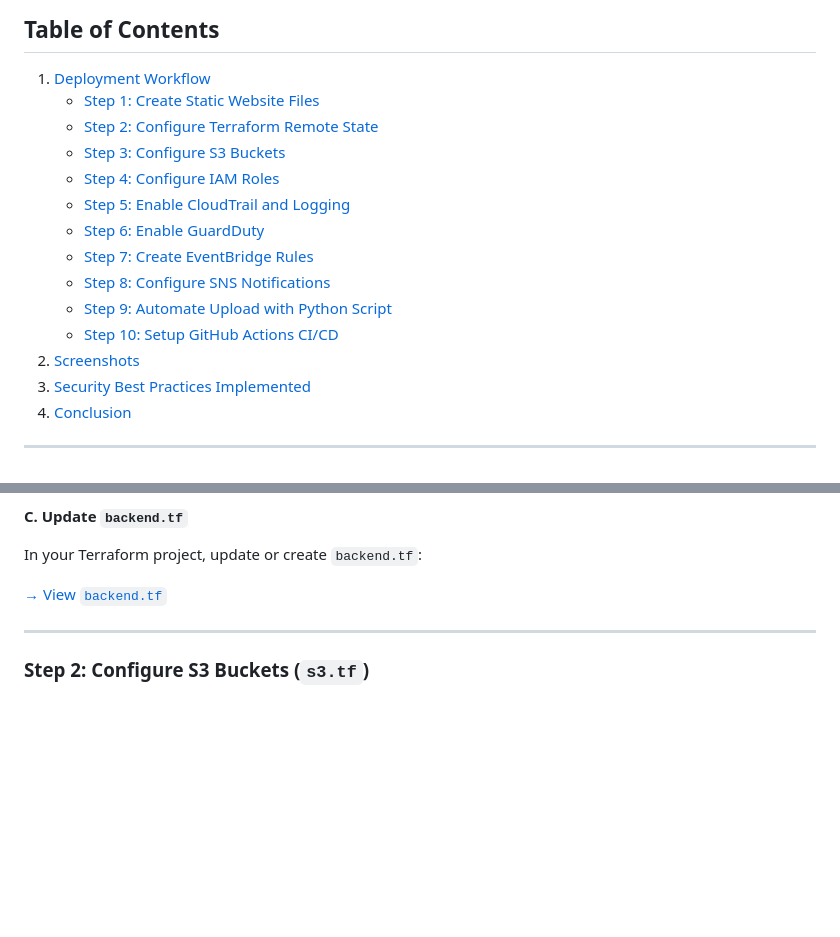
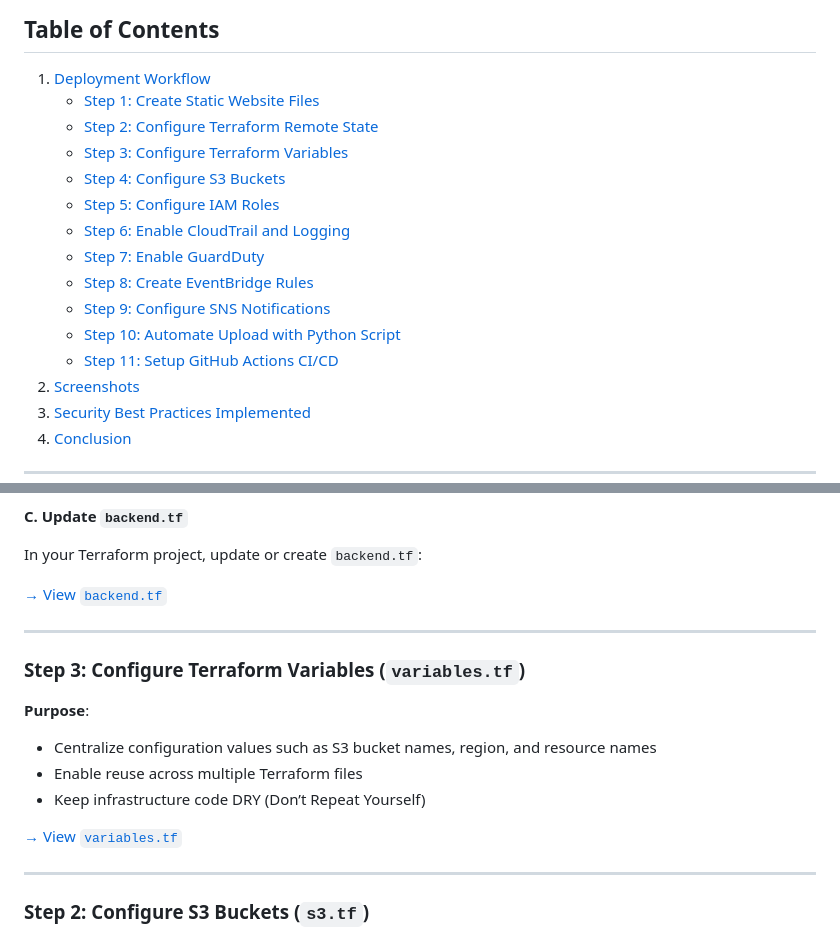
Before and after one commit to monrdeme/secure-static-site-aws, a Markdown page: README.md, 2 parts joined by grey strips. GitHub-like rendering; blank space fills up the shorter version.

```diff
--- a/README.md
+++ b/README.md
@@ -44,16 +44,17 @@ Before you begin, ensure you have the following:
 ## Table of Contents
 
 1. [Deployment Workflow](#project-overview)
-    - [Step 1: Create Static Website Files](#step-0-create-static-website-files)
-    - [Step 2: Configure Terraform Remote State](#configure-terraform-remote-state)
-    - [Step 3: Configure S3 Buckets](#step-1-configure-s3-buckets)
-    - [Step 4: Configure IAM Roles](#step-2-configure-iam-roles)
-    - [Step 5: Enable CloudTrail and Logging](#step-3-enable-cloudtrail-and-logging)
-    - [Step 6: Enable GuardDuty](#step-4-enable-guardduty)
-    - [Step 7: Create EventBridge Rules](#step-5-create-eventbridge-rules)
-    - [Step 8: Configure SNS Notifications](#step-6-configure-sns-notifications)
-    - [Step 9: Automate Upload with Python Script](#step-7-automate-upload-with-python-script)
-    - [Step 10: Setup GitHub Actions CI/CD](#step-8-setup-github-actions-cicd)
+    - [Step 1: Create Static Website Files](#step-1-create-static-website-files)
+    - [Step 2: Configure Terraform Remote State](#step-2-configure-terraform-remote-state)
+    - [Step 3: Configure Terraform Variables](#step-3-configure-terraform-variables)
+    - [Step 4: Configure S3 Buckets](#step-4-configure-s3-buckets)
+    - [Step 5: Configure IAM Roles](#step-5-configure-iam-roles)
+    - [Step 6: Enable CloudTrail and Logging](#step-6-enable-cloudtrail-and-logging)
+    - [Step 7: Enable GuardDuty](#step-7-enable-guardduty)
+    - [Step 8: Create EventBridge Rules](#step-8-create-eventbridge-rules)
+    - [Step 9: Configure SNS Notifications](#step-9-configure-sns-notifications)
+    - [Step 10: Automate Upload with Python Script](#step-10-automate-upload-with-python-script)
+    - [Step 11: Setup GitHub Actions CI/CD](#step-11-setup-github-actions-cicd)
 6. [Screenshots](#screenshots)
 7. [Security Best Practices Implemented](#security-best-practices-implemented)
 8. [Conclusion](#conclusion)
@@ -88,6 +89,17 @@ Before you begin, ensure you have the following:
 In your Terraform project, update or create `backend.tf`:
 
 [→ View `backend.tf`](https://github.com/monrdeme/secure-static-site-aws/blob/main/terraform/backend.tf)
+
+---
+
+### Step 3: Configure Terraform Variables (`variables.tf`)
+
+**Purpose**:
+- Centralize configuration values such as S3 bucket names, region, and resource names
+- Enable reuse across multiple Terraform files
+- Keep infrastructure code DRY (Don’t Repeat Yourself)
+
+[→ View `variables.tf`](https://github.com/monrdeme/secure-static-site-aws/blob/main/terraform/variables.tf)
 
 ---
 
```
